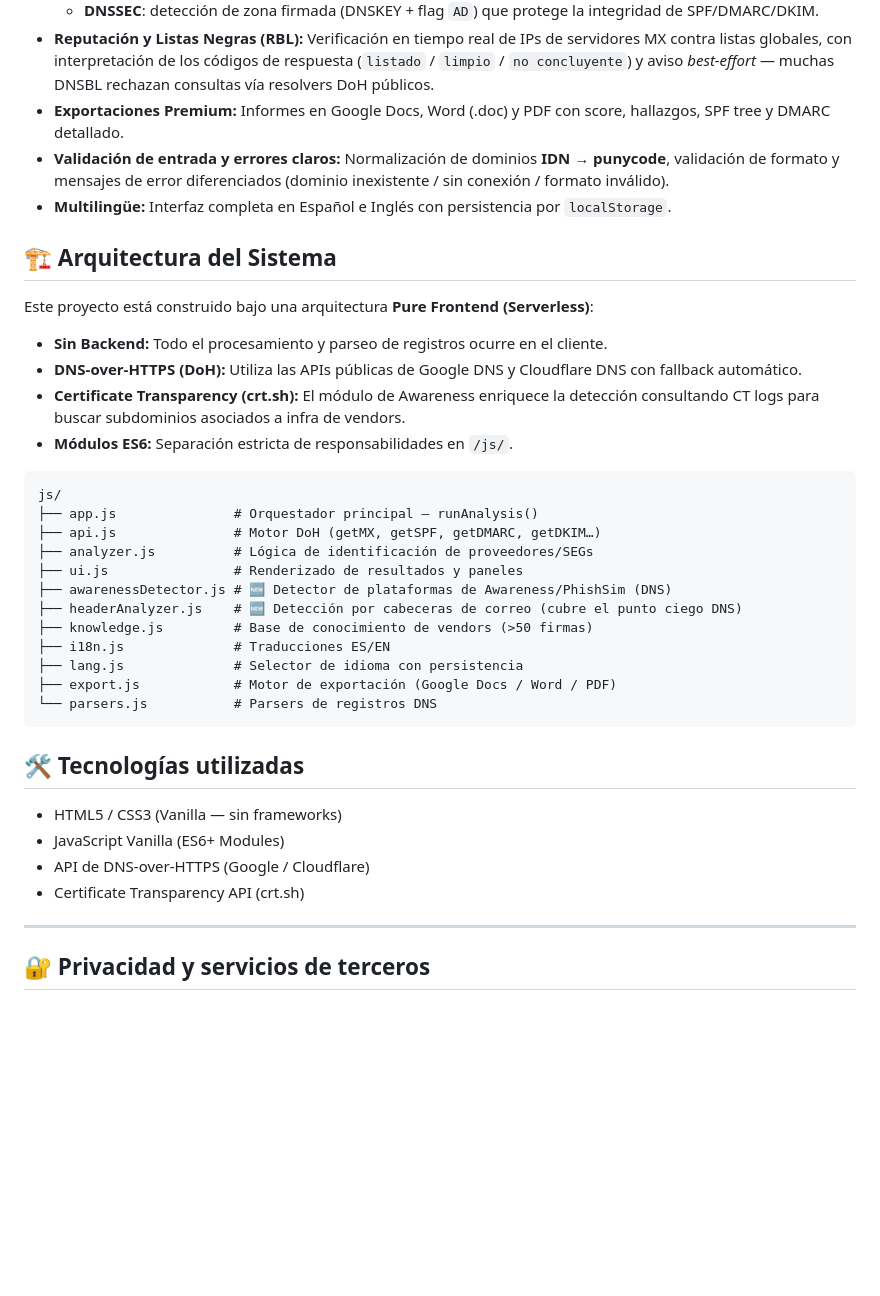
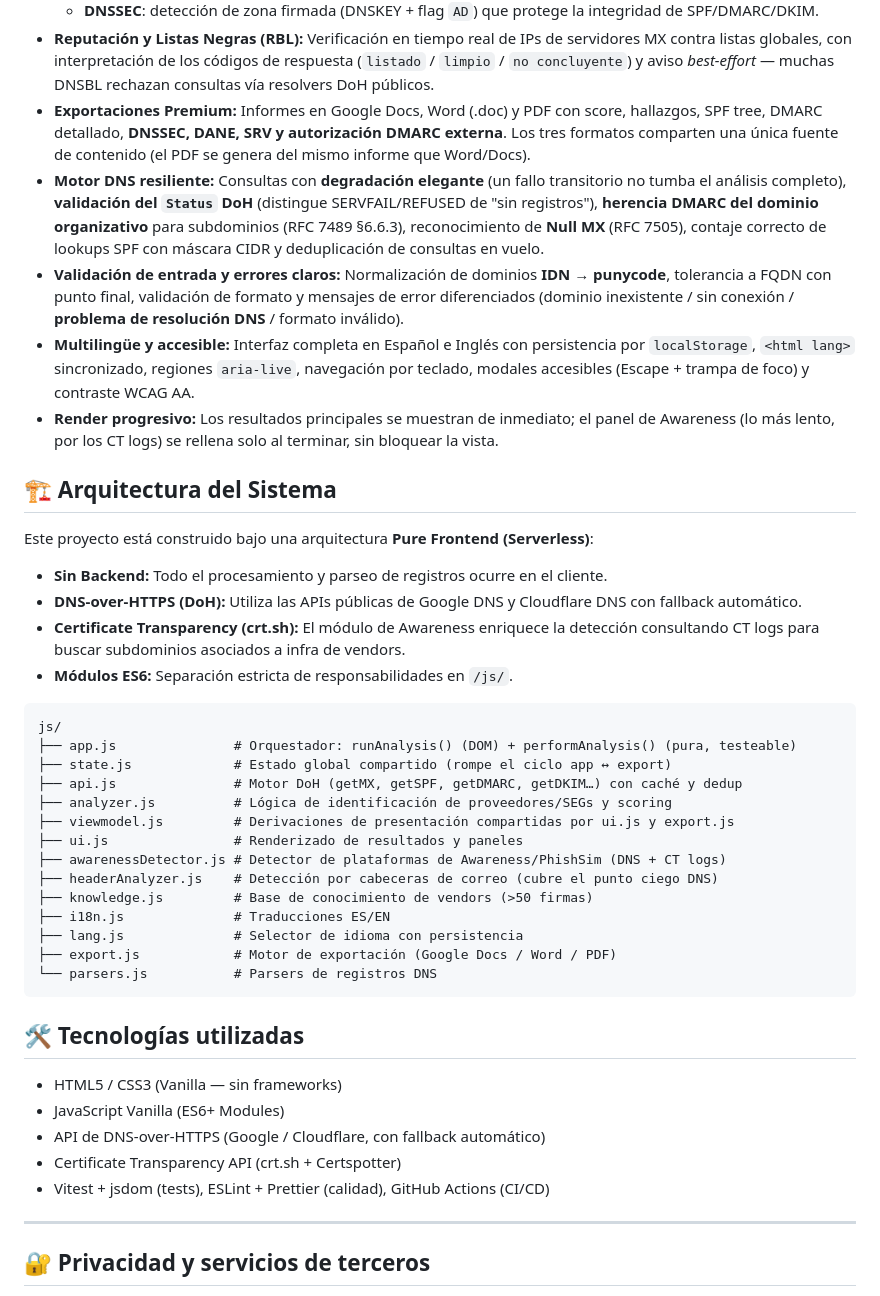
Before and after one commit to danielsanmartin-lang/Email-Security-Checker, a Markdown page: README.md, the part around one of its changes. Rendered like a GitHub page; blank space fills up the shorter version.

````diff
--- a/README.md
+++ b/README.md
@@ -21,9 +21,11 @@ Una herramienta web de ciberseguridad diseñada para auditar la infraestructura
   - **MTA-STS**: validación de `max_age` (presencia y valor recomendado, RFC 8461).
   - **DNSSEC**: detección de zona firmada (DNSKEY + flag `AD`) que protege la integridad de SPF/DMARC/DKIM.
 * **Reputación y Listas Negras (RBL):** Verificación en tiempo real de IPs de servidores MX contra listas globales, con interpretación de los códigos de respuesta (`listado` / `limpio` / `no concluyente`) y aviso *best-effort* — muchas DNSBL rechazan consultas vía resolvers DoH públicos.
-* **Exportaciones Premium:** Informes en Google Docs, Word (.doc) y PDF con score, hallazgos, SPF tree y DMARC detallado.
-* **Validación de entrada y errores claros:** Normalización de dominios **IDN → punycode**, validación de formato y mensajes de error diferenciados (dominio inexistente / sin conexión / formato inválido).
-* **Multilingüe:** Interfaz completa en Español e Inglés con persistencia por `localStorage`.
+* **Exportaciones Premium:** Informes en Google Docs, Word (.doc) y PDF con score, hallazgos, SPF tree, DMARC detallado, **DNSSEC, DANE, SRV y autorización DMARC externa**. Los tres formatos comparten una única fuente de contenido (el PDF se genera del mismo informe que Word/Docs).
+* **Motor DNS resiliente:** Consultas con **degradación elegante** (un fallo transitorio no tumba el análisis completo), **validación del `Status` DoH** (distingue SERVFAIL/REFUSED de "sin registros"), **herencia DMARC del dominio organizativo** para subdominios (RFC 7489 §6.6.3), reconocimiento de **Null MX** (RFC 7505), contaje correcto de lookups SPF con máscara CIDR y deduplicación de consultas en vuelo.
+* **Validación de entrada y errores claros:** Normalización de dominios **IDN → punycode**, tolerancia a FQDN con punto final, validación de formato y mensajes de error diferenciados (dominio inexistente / sin conexión / **problema de resolución DNS** / formato inválido).
+* **Multilingüe y accesible:** Interfaz completa en Español e Inglés con persistencia por `localStorage`, `<html lang>` sincronizado, regiones `aria-live`, navegación por teclado, modales accesibles (Escape + trampa de foco) y contraste WCAG AA.
+* **Render progresivo:** Los resultados principales se muestran de inmediato; el panel de Awareness (lo más lento, por los CT logs) se rellena solo al terminar, sin bloquear la vista.
 
 ## 🏗️ Arquitectura del Sistema
 
@@ -36,12 +38,14 @@ Este proyecto está construido bajo una arquitectura **Pure Frontend (Serverless
 
 ```
 js/
-├── app.js               # Orquestador principal — runAnalysis()
-├── api.js               # Motor DoH (getMX, getSPF, getDMARC, getDKIM…)
-├── analyzer.js          # Lógica de identificación de proveedores/SEGs
+├── app.js               # Orquestador: runAnalysis() (DOM) + performAnalysis() (pura, testeable)
+├── state.js             # Estado global compartido (rompe el ciclo app ↔ export)
+├── api.js               # Motor DoH (getMX, getSPF, getDMARC, getDKIM…) con caché y dedup
+├── analyzer.js          # Lógica de identificación de proveedores/SEGs y scoring
+├── viewmodel.js         # Derivaciones de presentación compartidas por ui.js y export.js
 ├── ui.js                # Renderizado de resultados y paneles
-├── awarenessDetector.js # 🆕 Detector de plataformas de Awareness/PhishSim (DNS)
-├── headerAnalyzer.js    # 🆕 Detección por cabeceras de correo (cubre el punto ciego DNS)
+├── awarenessDetector.js # Detector de plataformas de Awareness/PhishSim (DNS + CT logs)
+├── headerAnalyzer.js    # Detección por cabeceras de correo (cubre el punto ciego DNS)
 ├── knowledge.js         # Base de conocimiento de vendors (>50 firmas)
 ├── i18n.js              # Traducciones ES/EN
 ├── lang.js              # Selector de idioma con persistencia
@@ -53,8 +57,9 @@ js/
 
 * HTML5 / CSS3 (Vanilla — sin frameworks)
 * JavaScript Vanilla (ES6+ Modules)
-* API de DNS-over-HTTPS (Google / Cloudflare)
-* Certificate Transparency API (crt.sh)
+* API de DNS-over-HTTPS (Google / Cloudflare, con fallback automático)
+* Certificate Transparency API (crt.sh + Certspotter)
+* Vitest + jsdom (tests), ESLint + Prettier (calidad), GitHub Actions (CI/CD)
 
 ---
 
````
Also changed, not shown: other parts of README.md (+31 -12 lines).
